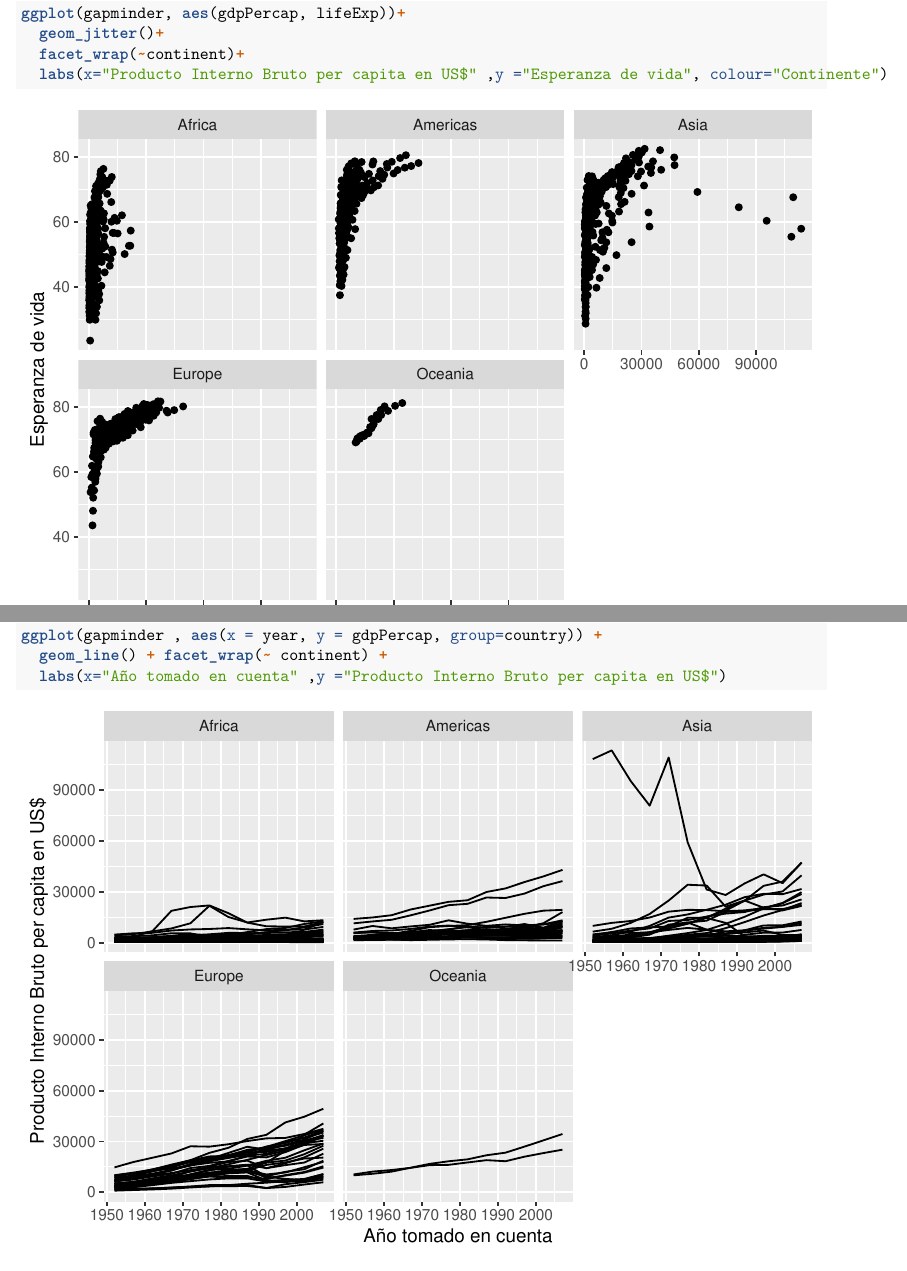
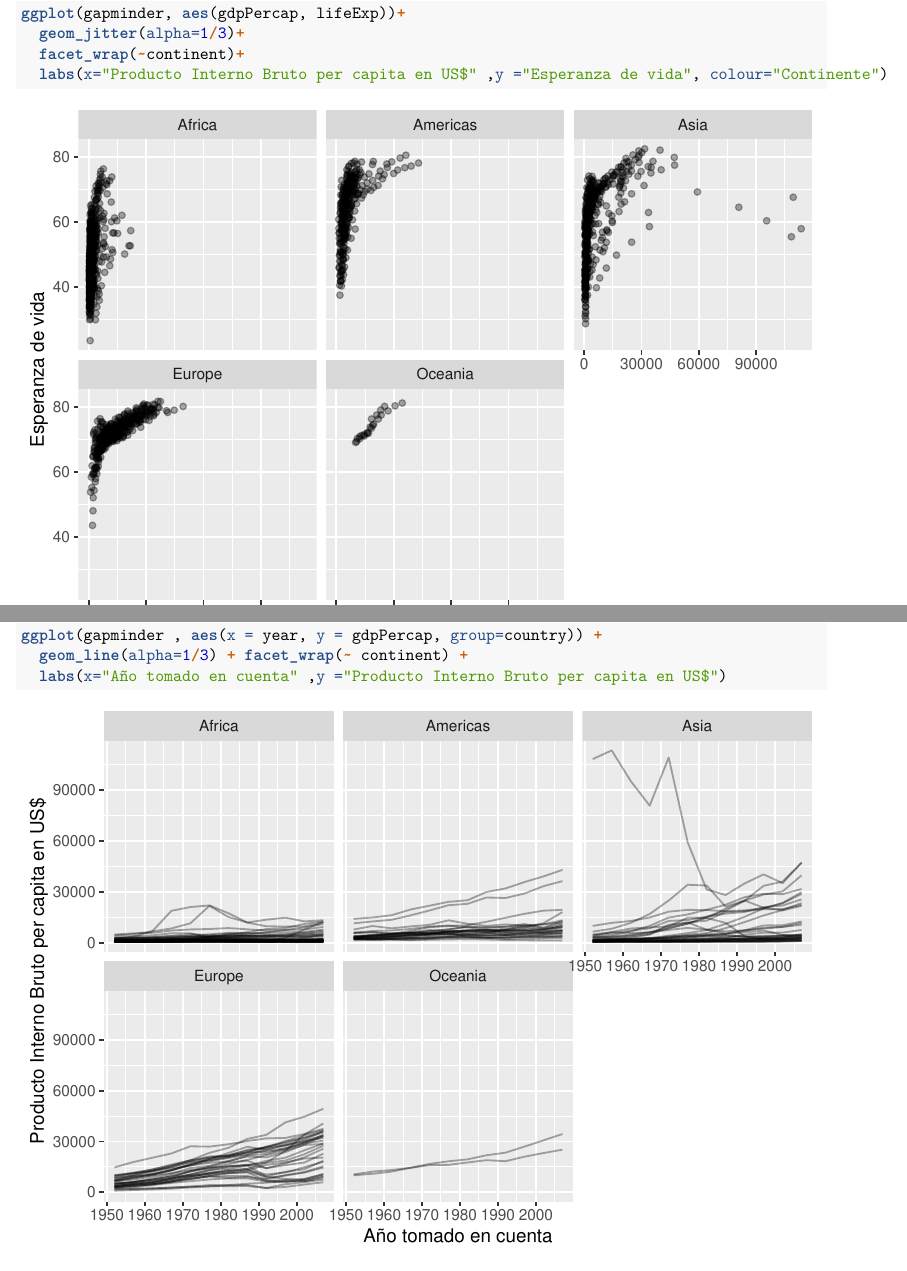
Before and after one commit to emilianobarone/Tarea-1, an R Markdown document (Tarea 1.Rmd): two parts of pages 7 and 8 of 9, joined at a grey line, cut so that both start at the same text. Rendered offline with R 4.5, knitr and Pandoc, then LaTeX, with nearby package versions; code that draws random numbers runs with fixed seeds of ours; the gapminder table comes from the copy in Python's plotly package.

Commit message:
Ultimo arreglo.

````diff
--- a/Tarea 1.Rmd
+++ b/Tarea 1.Rmd
@@ -133,7 +133,7 @@ El hecho de que aunque se haya quitado la capa del __geom_point()__ se vean las
 
 ```{r}
 ggplot(gapminder, aes(gdpPercap, lifeExp))+
-  geom_jitter()+
+  geom_jitter(alpha=1/3)+
   facet_wrap(~continent)+
   labs(x="Producto Interno Bruto per capita en US$" ,y ="Esperanza de vida", colour="Continente")
 ```
@@ -148,7 +148,7 @@ Tambien decidimos separar el grafico en subcategorias, ya que una de las desvent
 
 ```{r}
 ggplot(gapminder , aes(x = year, y = gdpPercap, group=country)) +
-  geom_line() + facet_wrap(~ continent) +
+  geom_line(alpha=1/3) + facet_wrap(~ continent) +
   labs(x="Año tomado en cuenta" ,y ="Producto Interno Bruto per capita en US$")
 ```
 
````
Also changed, not shown: Tarea_1.pdf.
